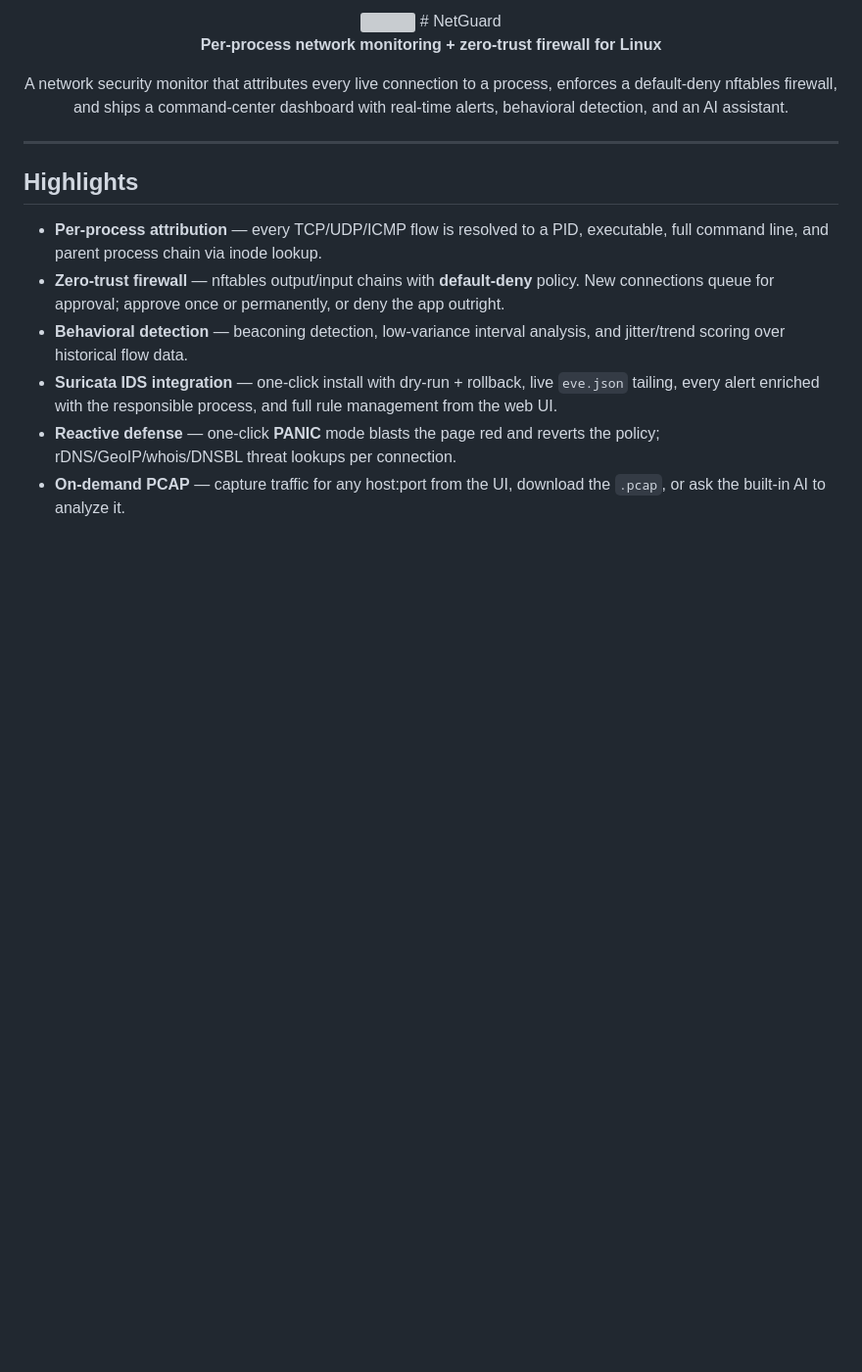
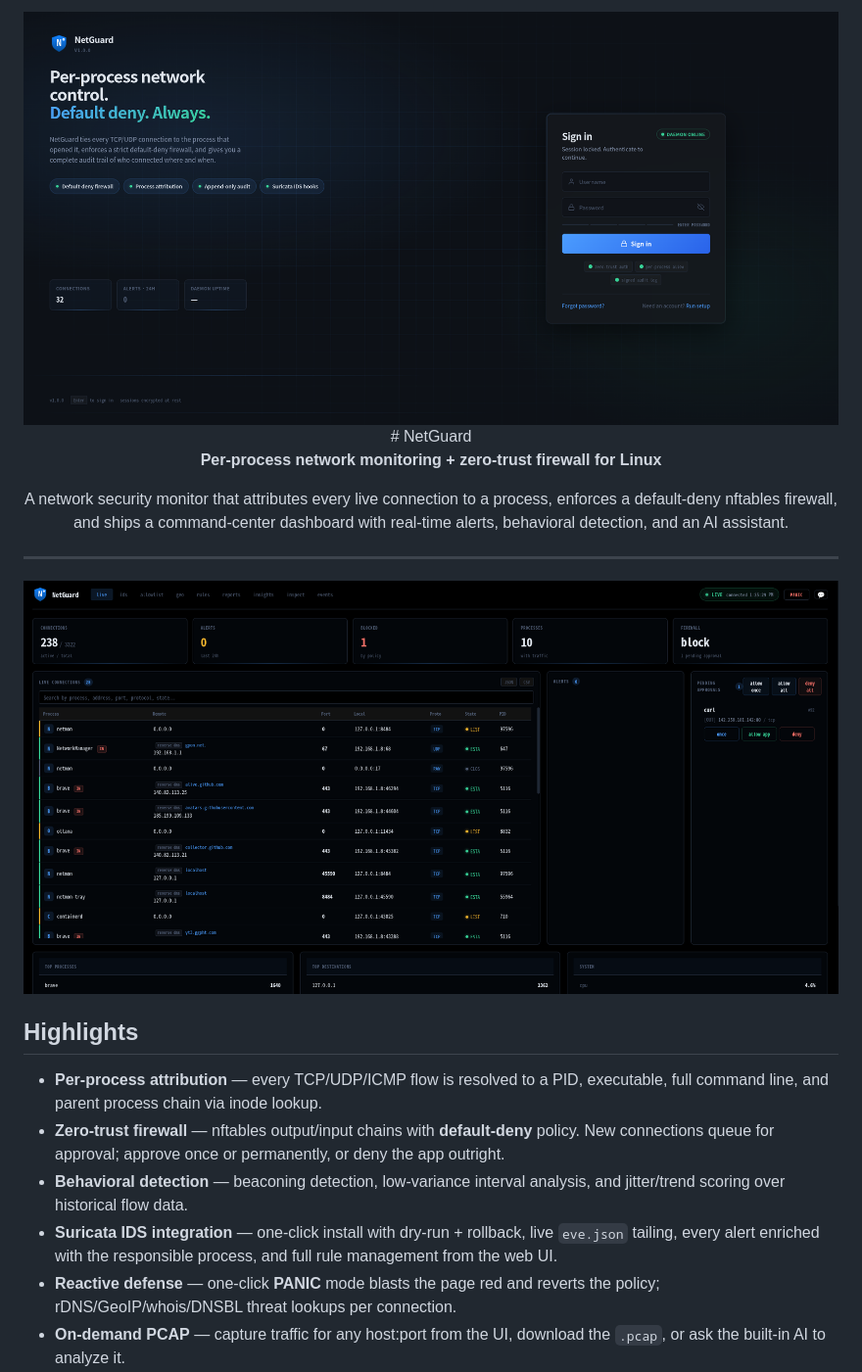
Before and after one commit to buka-pitch/NetGuard, a Markdown page: README.md, the part around the change. Shown at 98% size. Drawn GitHub-style; blank space fills up the shorter version; grey boxes are pictures that could not be loaded.

Commit message:
Update images and add highlights section in README
Updated images in README and added a new highlight section.

```diff
--- a/README.md
+++ b/README.md
@@ -1,5 +1,5 @@
 <div align="center">
-<img src="img.png"/>
+<img src="login.png"/>
 # NetGuard
 
 **Per-process network monitoring + zero-trust firewall for Linux**
@@ -11,6 +11,8 @@ with real-time alerts, behavioral detection, and an AI assistant.
 </div>
 
 ---
+
+<img src="live.png"/>
 
 ## Highlights
 
```
